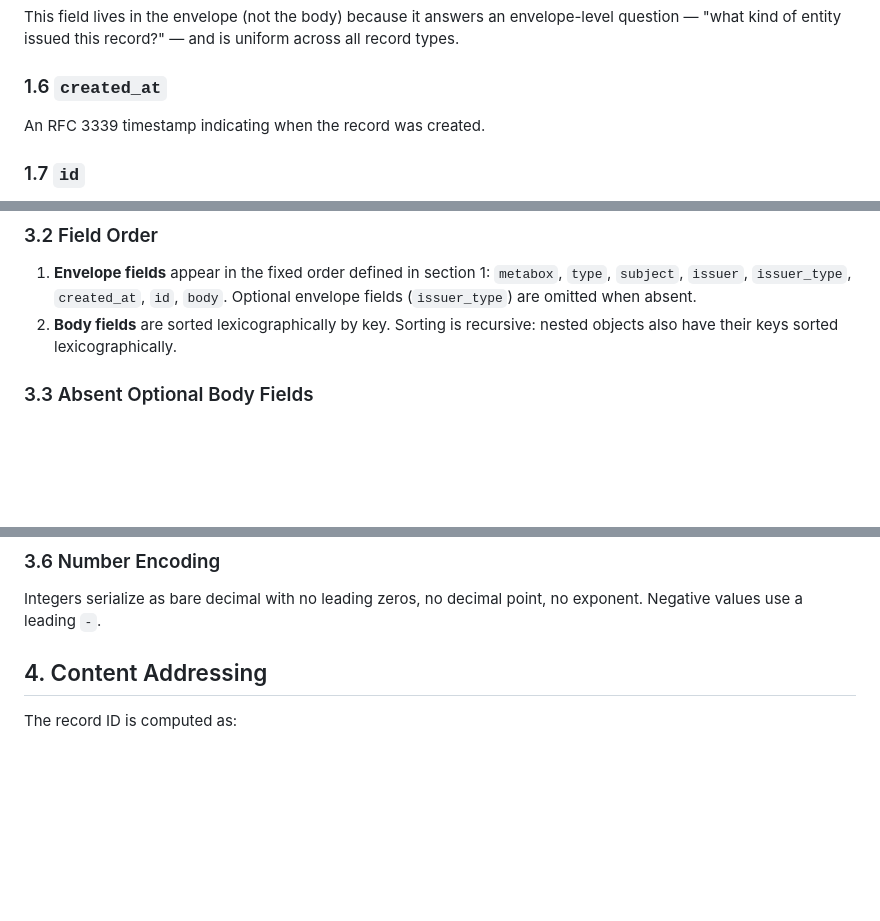
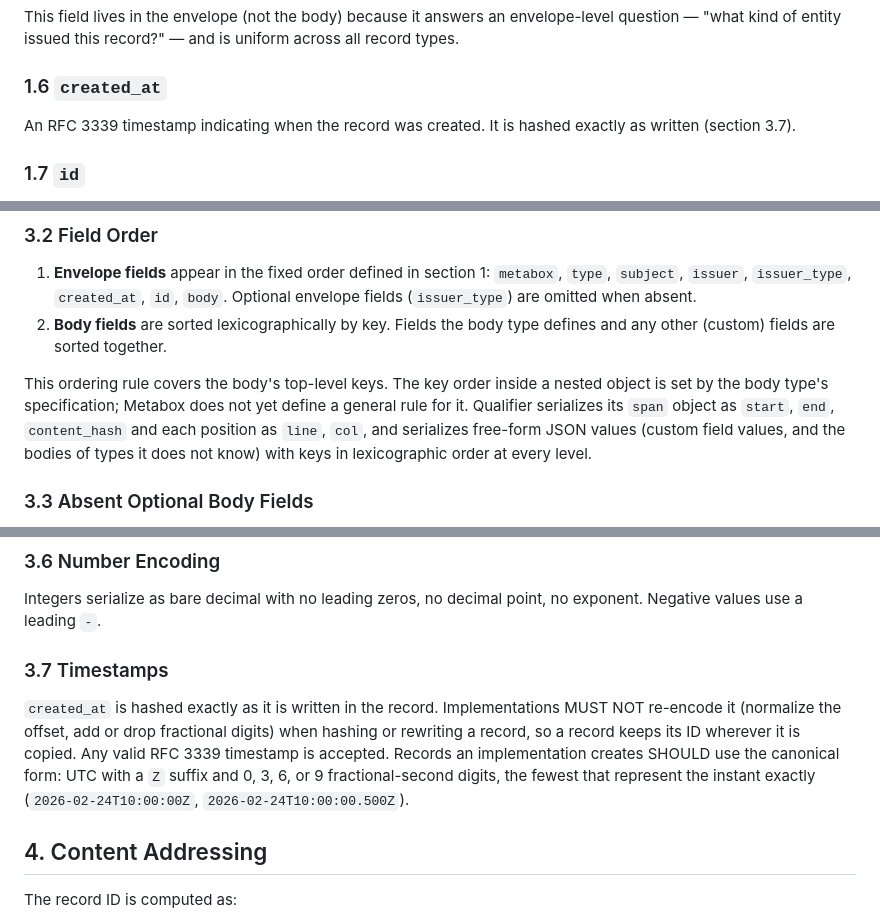
Before and after one commit to empathic/qualifier, a Markdown page: METABOX.md, 3 parts joined by grey strips. Drawn GitHub-style; blank space fills up the shorter version.

Commit message:
docs(metabox): state that only top-level body keys are sorted and that created_at is hashed as written

```diff
--- a/METABOX.md
+++ b/METABOX.md
@@ -85,7 +85,8 @@ uniform across all record types.
 
 ### 1.6 `created_at`
 
-An RFC 3339 timestamp indicating when the record was created.
+An RFC 3339 timestamp indicating when the record was created. It is hashed
+exactly as written (section 3.7).
 
 ### 1.7 `id`
 
@@ -141,8 +142,15 @@ Before serialization:
 1. **Envelope fields** appear in the fixed order defined in section 1:
    `metabox`, `type`, `subject`, `issuer`, `issuer_type`, `created_at`, `id`,
    `body`. Optional envelope fields (`issuer_type`) are omitted when absent.
-2. **Body fields** are sorted lexicographically by key. Sorting is recursive:
-   nested objects also have their keys sorted lexicographically.
+2. **Body fields** are sorted lexicographically by key. Fields the body type
+   defines and any other (custom) fields are sorted together.
+
+This ordering rule covers the body's top-level keys. The key order inside a
+nested object is set by the body type's specification; Metabox does not yet
+define a general rule for it. Qualifier serializes its `span` object as
+`start`, `end`, `content_hash` and each position as `line`, `col`, and
+serializes free-form JSON values (custom field values, and the bodies of
+types it does not know) with keys in lexicographic order at every level.
 
 ### 3.3 Absent Optional Body Fields
 
@@ -164,6 +172,17 @@ escapes beyond what JSON requires.
 
 Integers serialize as bare decimal with no leading zeros, no decimal point, no
 exponent. Negative values use a leading `-`.
+
+### 3.7 Timestamps
+
+`created_at` is hashed exactly as it is written in the record.
+Implementations MUST NOT re-encode it (normalize the offset, add or drop
+fractional digits) when hashing or rewriting a record, so a record keeps
+its ID wherever it is copied. Any valid RFC 3339 timestamp is accepted.
+Records an implementation creates SHOULD use the canonical form: UTC with
+a `Z` suffix and 0, 3, 6, or 9 fractional-second digits, the fewest that
+represent the instant exactly (`2026-02-24T10:00:00Z`,
+`2026-02-24T10:00:00.500Z`).
 
 ## 4. Content Addressing
 
```
